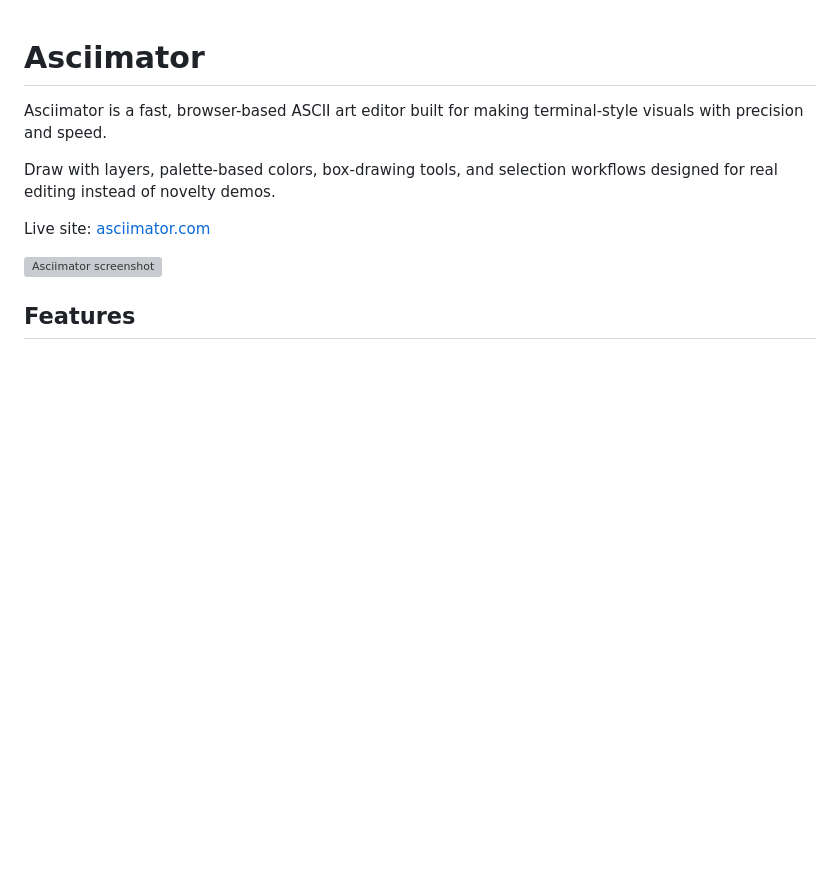
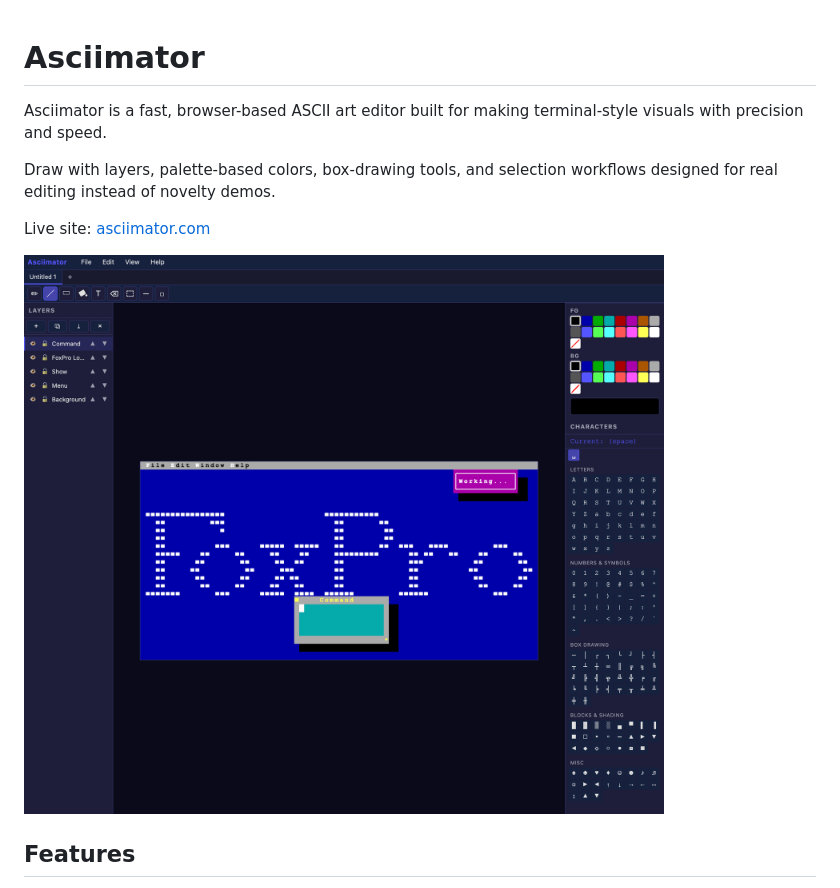
Before and after one commit to carledwards/Asciimator, a Markdown page: README.md, the part around the change. Drawn GitHub-style; pictures changed too: assets/screenshot.png (added); blank space fills up the shorter version; grey boxes are pictures that could not be loaded.

Commit message:
Added screenshot

```diff
--- a/README.md
+++ b/README.md
@@ -6,7 +6,7 @@ Draw with layers, palette-based colors, box-drawing tools, and selection workflo
 
 Live site: [asciimator.com](https://asciimator.com)
 
-![Asciimator screenshot](docs/screenshot.png)
+![Asciimator screenshot](assets/screenshot.png)
 
 ## Features
 
```
